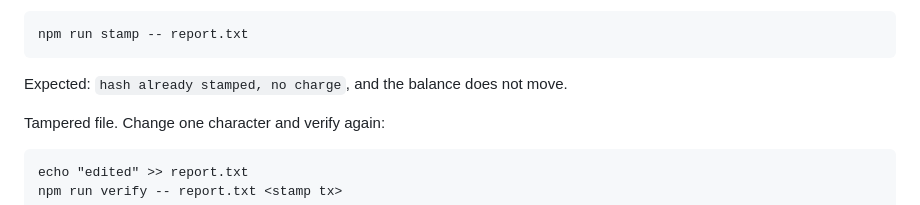
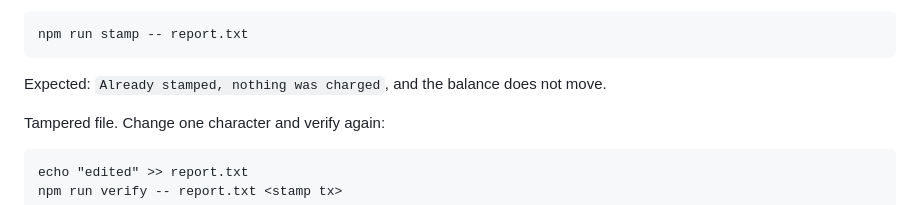
Before and after one commit to josecadenax/notch, a Markdown page: docs/demo.md, the part around the change. Drawn GitHub-style.

````diff
--- a/docs/demo.md
+++ b/docs/demo.md
@@ -68,7 +68,7 @@ Duplicate. The same file again, with no charge:
 npm run stamp -- report.txt
 ```
 
-Expected: `hash already stamped, no charge`, and the balance does not move.
+Expected: `Already stamped, nothing was charged`, and the balance does not move.
 
 Tampered file. Change one character and verify again:
 
````
Also changed, not shown: README.en.md (+6 -0 lines), README.md (+6 -0 lines), docs/assets/demo/notch-demo-poster.jpg (added), 1 other file.
